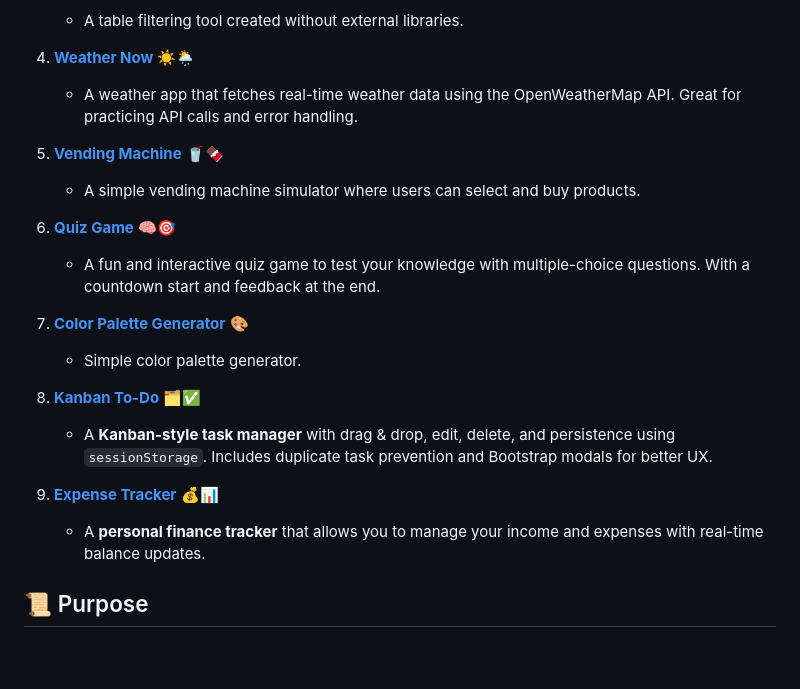
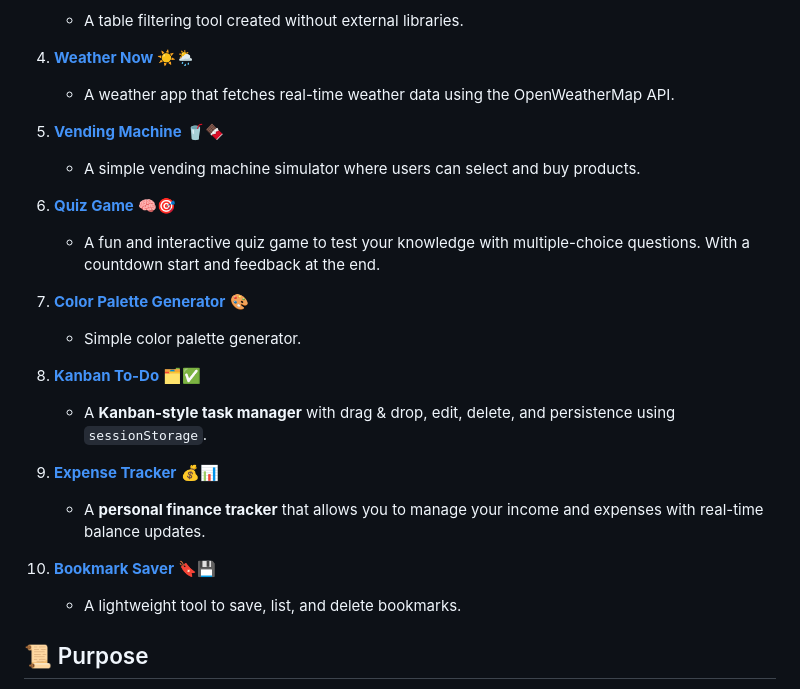
Before and after one commit to Charly7017/MiniProjects, a Markdown page: README.md, the part around the change. GitHub-like rendering; blank space fills up the shorter version.

```diff
--- a/README.md
+++ b/README.md
@@ -16,7 +16,7 @@ Currently, this repository includes the following mini projects:
    - A table filtering tool created without external libraries.
 
 4. **[Weather Now](https://github.com/Charly7017/MiniProjects/tree/main/WeatherNow)** ☀️🌦️
-   - A weather app that fetches real-time weather data using the OpenWeatherMap API. Great for practicing API calls and error handling.
+   - A weather app that fetches real-time weather data using the OpenWeatherMap API.
 
 5. **[Vending Machine](https://github.com/Charly7017/MiniProjects/tree/main/Vending%20Machine)** 🥤🍫
    - A simple vending machine simulator where users can select and buy products.
@@ -28,9 +28,13 @@ Currently, this repository includes the following mini projects:
    - Simple color palette generator.
 
 8. **[Kanban To-Do](https://github.com/Charly7017/MiniProjects/tree/main/Drag%20and%20Drop)** 🗂️✅
-   - A **Kanban-style task manager** with drag & drop, edit, delete, and persistence using `sessionStorage`. Includes duplicate task prevention and Bootstrap modals for better UX.
+   - A **Kanban-style task manager** with drag & drop, edit, delete, and persistence using `sessionStorage`.
+
 9. **[Expense Tracker](https://github.com/Charly7017/MiniProjects/tree/main/ExpenseTracker)** 💰📊
    - A **personal finance tracker** that allows you to manage your income and expenses with real-time balance updates.
+
+10. **[Bookmark Saver](https://github.com/Charly7017/MiniProjects/tree/main/BookmarkSaver)** 🔖💾
+    - A lightweight tool to save, list, and delete bookmarks.
 
 ## 📜 Purpose
 
```
